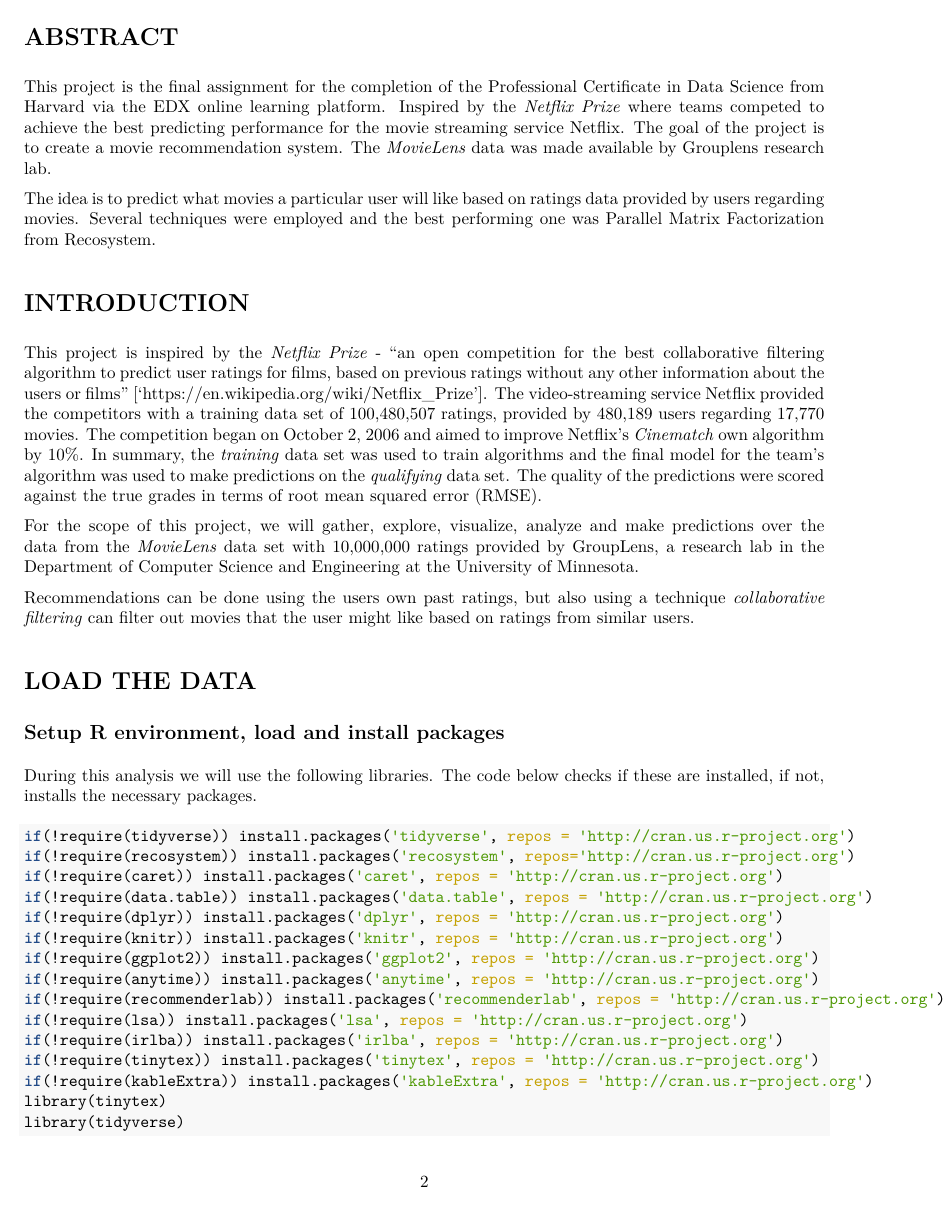
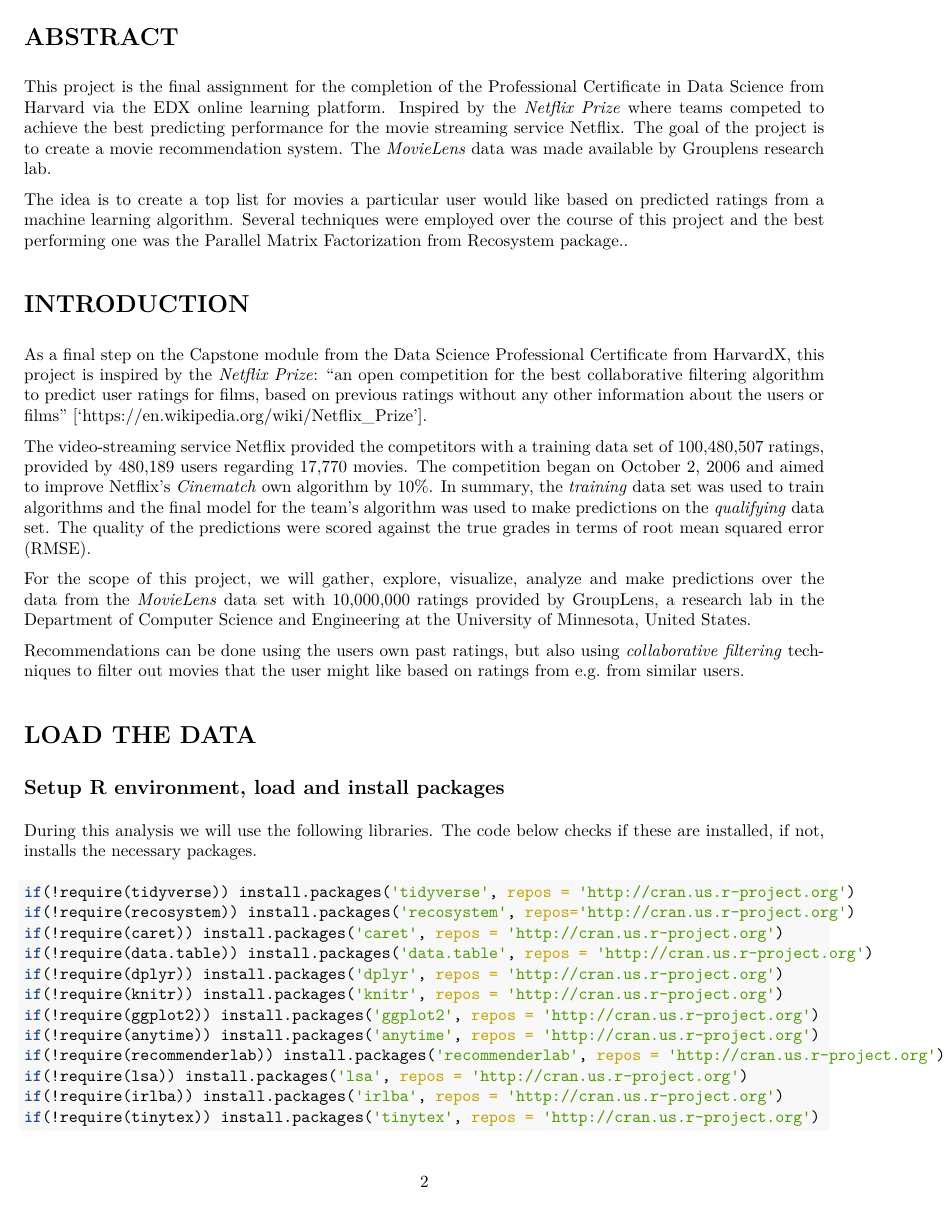
Before and after one commit to wernerdassuncao/movielens, an R Markdown document (Werner_movielens_project-FINAL.Rmd): page 2 of 25. The pictures show the output file Werner_movielens_project-FINAL.pdf that the author committed with the source.

Commit message:
Updated Rmd/pdf files

```diff
--- a/Werner_movielens_project-FINAL.Rmd
+++ b/Werner_movielens_project-FINAL.Rmd
@@ -20,17 +20,19 @@ knitr::opts_chunk$set(out.width = '80%')
 
   This project is the final assignment for the completion of the Professional Certificate in Data Science from Harvard via the EDX online learning platform. Inspired by the *Netflix Prize* where teams competed to achieve the best predicting performance for the movie streaming service Netflix. The goal of the project is to create a movie recommendation system. The *MovieLens* data was made available by Grouplens research lab.
 
-  The idea is to predict what movies a particular user will like based on ratings data provided by users regarding movies. Several techniques were employed and the best performing one was Parallel Matrix Factorization from Recosystem.
+  The idea is to create a top list for movies a particular user would like based on predicted ratings from a machine learning algorithm. Several techniques were employed over the course of this project and the best performing one was the Parallel Matrix Factorization from Recosystem package..
 
 
 # INTRODUCTION
 
 
-This project is inspired by the *Netflix Prize* - "an open competition for the best collaborative filtering algorithm to predict user ratings for films, based on previous ratings without any other information about the users or films" ['https://en.wikipedia.org/wiki/Netflix_Prize'].  The video-streaming service Netflix provided the competitors with a training data set of 100,480,507 ratings, provided by 480,189 users regarding 17,770 movies. The competition began on October 2, 2006 and aimed to improve Netflix's *Cinematch* own algorithm by 10%.  In summary, the *training* data set was used to train algorithms and the final model for the team's algorithm was used to make predictions on the *qualifying* data set. The quality of the predictions were scored against the true grades in terms of root mean squared error (RMSE).
+As a final step on the Capstone module from the Data Science Professional Certificate from HarvardX, this project is inspired by the *Netflix Prize*: "an open competition for the best collaborative filtering algorithm to predict user ratings for films, based on previous ratings without any other information about the users or films" ['https://en.wikipedia.org/wiki/Netflix_Prize'].
 
-For the scope of this project, we will gather, explore, visualize, analyze and make predictions over the data from the *MovieLens* data set with 10,000,000 ratings provided by GroupLens, a research lab in the Department of Computer Science and Engineering at the University of Minnesota.
+The video-streaming service Netflix provided the competitors with a training data set of 100,480,507 ratings, provided by 480,189 users regarding 17,770 movies. The competition began on October 2, 2006 and aimed to improve Netflix's *Cinematch* own algorithm by 10%.  In summary, the *training* data set was used to train algorithms and the final model for the team's algorithm was used to make predictions on the *qualifying* data set. The quality of the predictions were scored against the true grades in terms of root mean squared error (RMSE).
 
-Recommendations can be done using the users own past ratings, but also using a technique *collaborative filtering* can filter out movies that the user might like based on ratings from similar users.
+For the scope of this project, we will gather, explore, visualize, analyze and make predictions over the data from the *MovieLens* data set with 10,000,000 ratings provided by GroupLens, a research lab in the Department of Computer Science and Engineering at the University of Minnesota, United States.
+
+Recommendations can be done using the users own past ratings, but also using *collaborative filtering* techniques to filter out movies that the user might like based on ratings from e.g. from similar users.
 
 
 # LOAD THE DATA
```
Also changed, not shown: Werner_movielens_project-FINAL.pdf, Werner_movielens_project-FINAL.Rmd (4 more changed lines).
